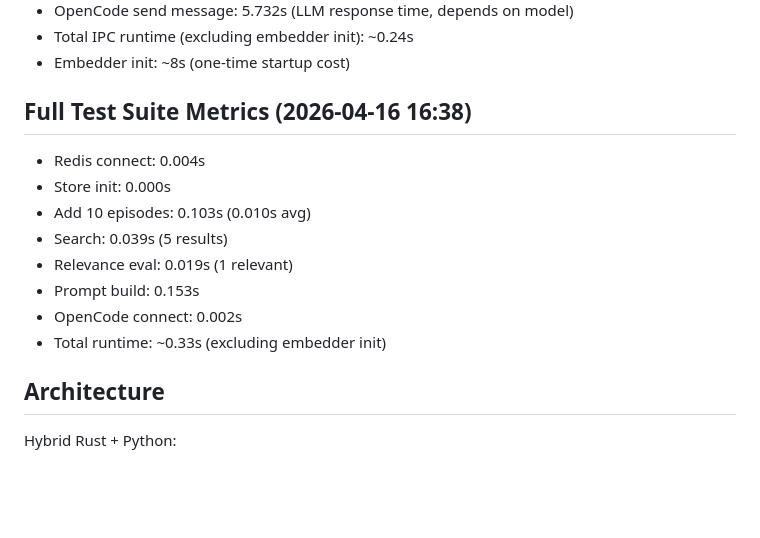
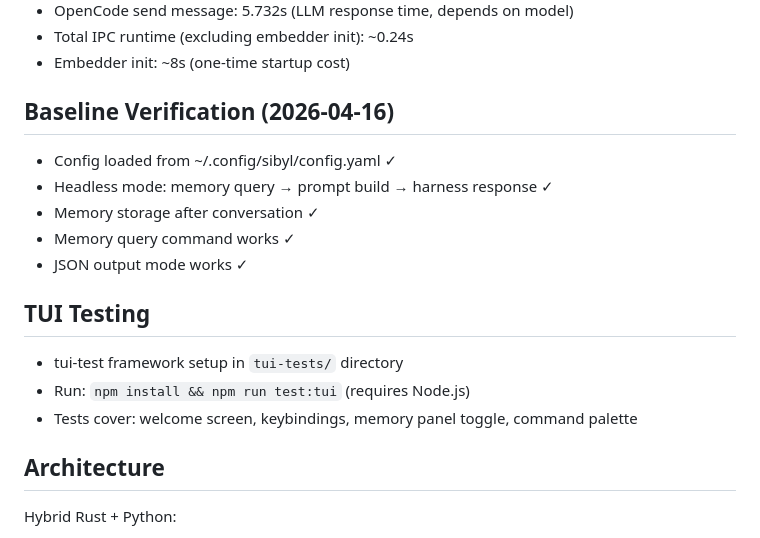
Before and after one commit to KakiGit/Sibyl, a Markdown page: AGENTS.md, the part around one of its changes. Rendered like a GitHub page; blank space fills up the shorter version.

Commit message:
docs: update AGENTS.md with baseline verification and TUI testing info

```diff
--- a/AGENTS.md
+++ b/AGENTS.md
@@ -48,15 +48,17 @@ dependencies:
 - Total IPC runtime (excluding embedder init): ~0.24s
 - Embedder init: ~8s (one-time startup cost)
 
-## Full Test Suite Metrics (2026-04-16 16:38)
-- Redis connect: 0.004s
-- Store init: 0.000s
-- Add 10 episodes: 0.103s (0.010s avg)
-- Search: 0.039s (5 results)
-- Relevance eval: 0.019s (1 relevant)
-- Prompt build: 0.153s
-- OpenCode connect: 0.002s
-- Total runtime: ~0.33s (excluding embedder init)
+## Baseline Verification (2026-04-16)
+- Config loaded from ~/.config/sibyl/config.yaml ✓
+- Headless mode: memory query → prompt build → harness response ✓
+- Memory storage after conversation ✓
+- Memory query command works ✓
+- JSON output mode works ✓
+
+## TUI Testing
+- tui-test framework setup in `tui-tests/` directory
+- Run: `npm install && npm run test:tui` (requires Node.js)
+- Tests cover: welcome screen, keybindings, memory panel toggle, command palette
 
 ## Architecture
 Hybrid Rust + Python:
```
Also changed, not shown: other parts of AGENTS.md (+1 -1 lines).
